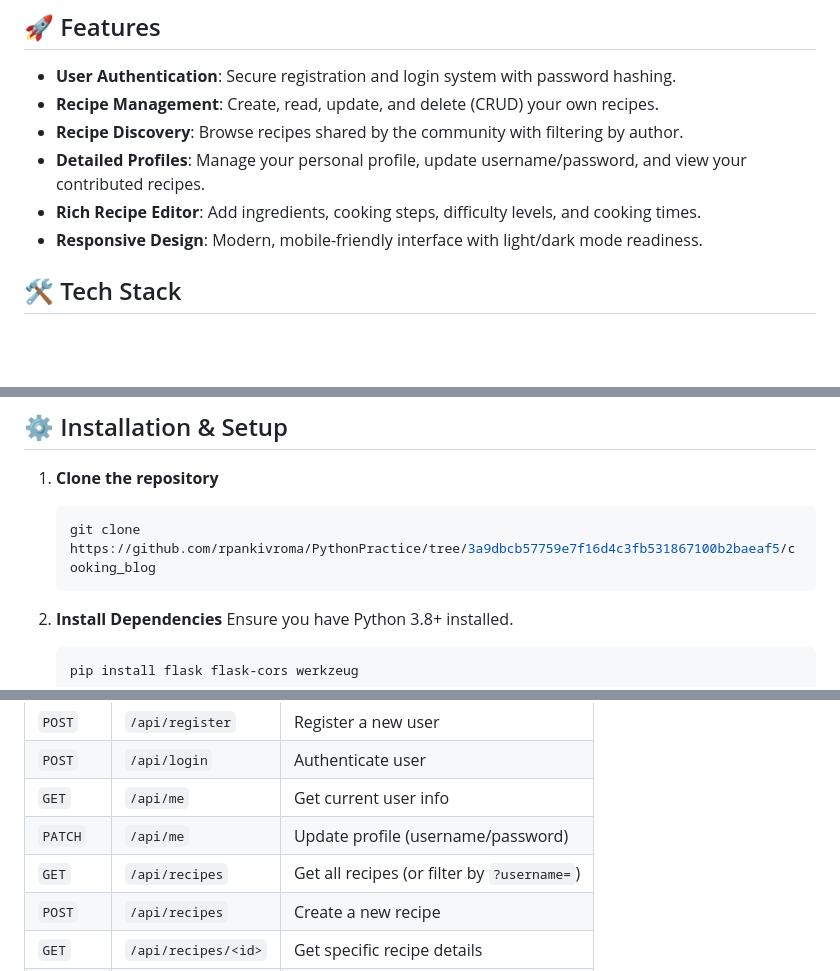
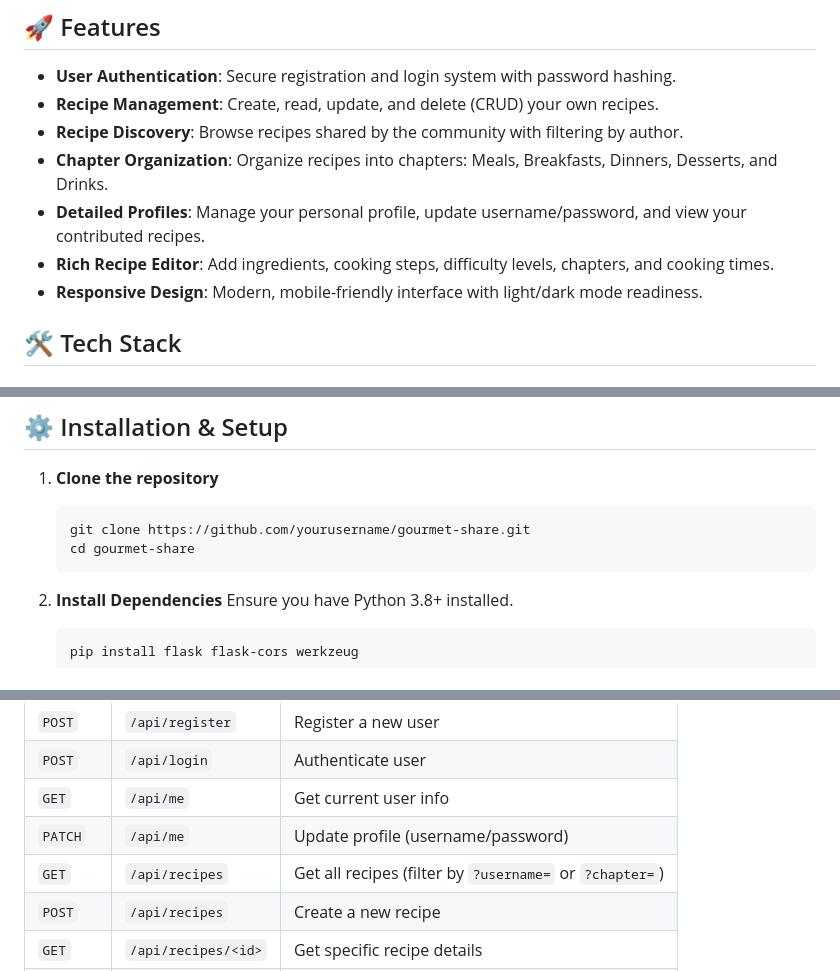
Before and after one commit to rpankivroma/PythonPractice, a Markdown page: cooking_blog/README.md, 3 parts joined by grey strips. GitHub-like rendering; blank space fills up the shorter version.

````diff
--- a/cooking_blog/README.md
+++ b/cooking_blog/README.md
@@ -7,8 +7,9 @@ A full-stack culinary platform where home cooks and professional chefs can share
 - **User Authentication**: Secure registration and login system with password hashing.
 - **Recipe Management**: Create, read, update, and delete (CRUD) your own recipes.
 - **Recipe Discovery**: Browse recipes shared by the community with filtering by author.
+- **Chapter Organization**: Organize recipes into chapters: Meals, Breakfasts, Dinners, Desserts, and Drinks.
 - **Detailed Profiles**: Manage your personal profile, update username/password, and view your contributed recipes.
-- **Rich Recipe Editor**: Add ingredients, cooking steps, difficulty levels, and cooking times.
+- **Rich Recipe Editor**: Add ingredients, cooking steps, difficulty levels, chapters, and cooking times.
 - **Responsive Design**: Modern, mobile-friendly interface with light/dark mode readiness.
 
 ## 🛠️ Tech Stack
@@ -46,7 +47,8 @@ A full-stack culinary platform where home cooks and professional chefs can share
 
 1. **Clone the repository**
    ```bash
-   git clone https://github.com/rpankivroma/PythonPractice/tree/3a9dbcb57759e7f16d4c3fb531867100b2baeaf5/cooking_blog
+   git clone https://github.com/yourusername/gourmet-share.git
+   cd gourmet-share
    ```
 
 2. **Install Dependencies**
@@ -69,7 +71,7 @@ A full-stack culinary platform where home cooks and professional chefs can share
 | `POST` | `/api/login` | Authenticate user |
 | `GET` | `/api/me` | Get current user info |
 | `PATCH` | `/api/me` | Update profile (username/password) |
-| `GET` | `/api/recipes` | Get all recipes (or filter by `?username=`) |
+| `GET` | `/api/recipes` | Get all recipes (filter by `?username=` or `?chapter=`) |
 | `POST` | `/api/recipes` | Create a new recipe |
 | `GET` | `/api/recipes/<id>` | Get specific recipe details |
 | `PUT` | `/api/recipes/<id>` | Update a recipe (Author only) |
````
